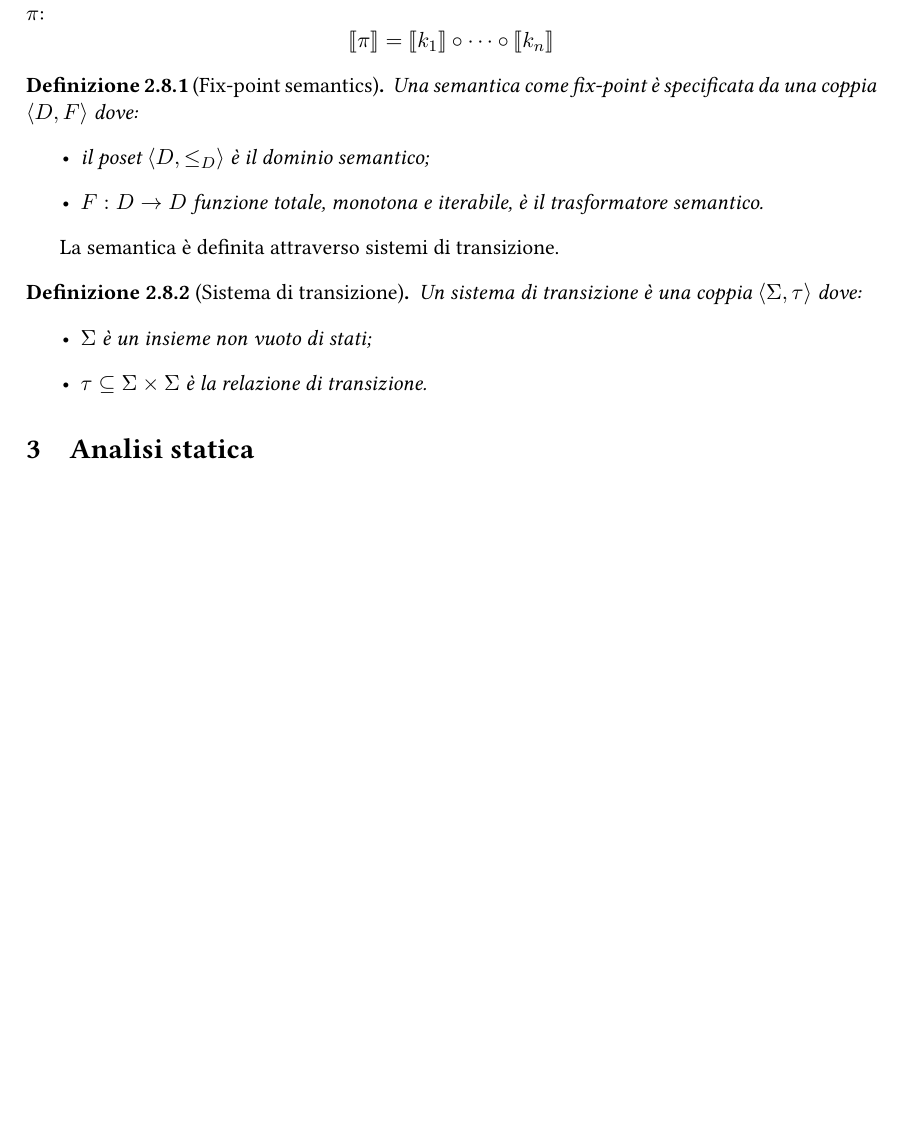
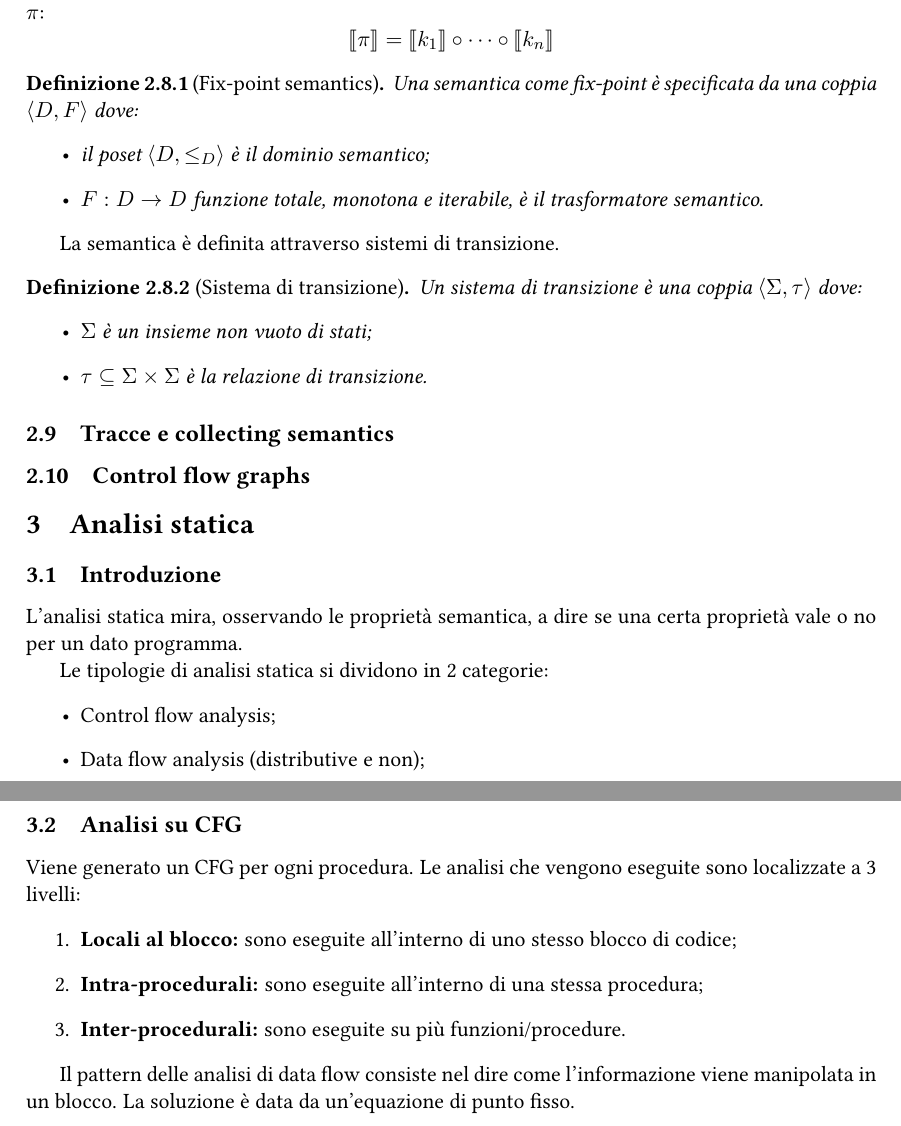
Before and after one commit to sentientmachin3/dispense-info-univr, a LaTeX document (magistrale/analisi-di-sistemi/analisi-di-sistemi.tex): part of page 8 of 8 before the commit and two parts of pages 8 and 9 of 9 after it, the two joined at a grey line, cut so that both start at the same text, the shorter picture padded with empty space. Compiled offline with pdfLaTeX.

Commit message:
Started static analysis

```diff
--- a/magistrale/analisi-di-sistemi/analisi-di-sistemi.tex
+++ b/magistrale/analisi-di-sistemi/analisi-di-sistemi.tex
@@ -337,7 +337,28 @@
 		\end{itemize}
 	\end{definit}
 
+	\subsection{Tracce e collecting semantics}
+
+	\subsection{Control flow graphs}
+
 	\section{Analisi statica}
+
+	\subsection{Introduzione}
+	L'analisi statica mira, osservando le proprietà semantica, a dire se una certa proprietà vale o no per un dato programma.
+
+	Le tipologie di analisi statica si dividono in 2 categorie: \begin{itemize}
+		\item Control flow analysis;
+		\item Data flow analysis (distributive e non);
+	\end{itemize}
+
+	\subsection{Analisi su CFG}
+	Viene generato un CFG per ogni procedura. Le analisi che vengono eseguite sono localizzate a 3 livelli: \begin{enumerate}
+		\item \textbf{Locali al blocco:} sono eseguite all'interno di uno stesso blocco di codice;
+		\item \textbf{Intra-procedurali:} sono eseguite all'interno di una stessa procedura;
+		\item \textbf{Inter-procedurali:} sono eseguite su più funzioni/procedure.
+	\end{enumerate}
+
+	Il pattern delle analisi di data flow consiste nel dire come l'informazione viene manipolata in un blocco. La soluzione è data da un'equazione di punto fisso.
 
 
 
```
Also changed, not shown: magistrale/analisi-di-sistemi/analisi-di-sistemi.pdf.
